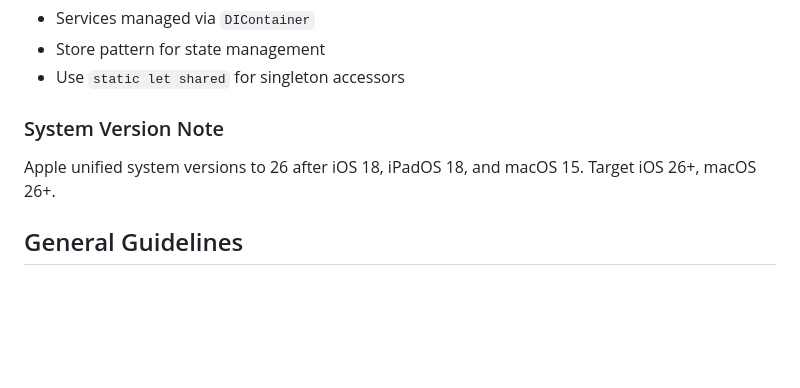
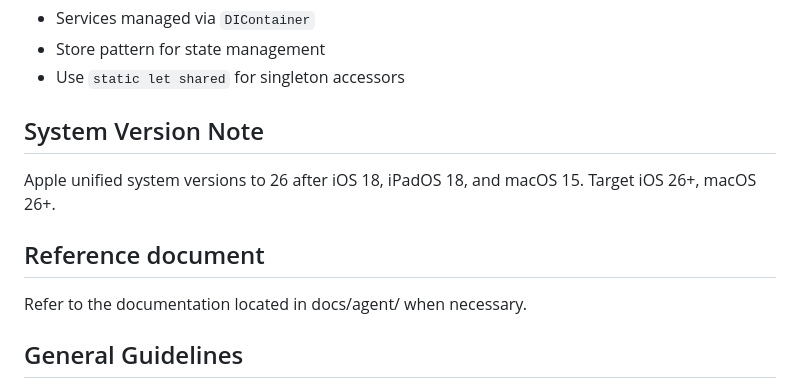
Before and after one commit to Eslzzyl/Pixiv-SwiftUI, a Markdown page: AGENTS.md, the part around the change. Rendered like a GitHub page; blank space fills up the shorter version.

```diff
--- a/AGENTS.md
+++ b/AGENTS.md
@@ -148,8 +148,12 @@ Shared/                   # Reusable components
 - Store pattern for state management
 - Use `static let shared` for singleton accessors
 
-### System Version Note
+## System Version Note
 Apple unified system versions to 26 after iOS 18, iPadOS 18, and macOS 15. Target iOS 26+, macOS 26+.
+
+## Reference document
+
+Refer to the documentation located in docs/agent/ when necessary.
 
 ## General Guidelines
 - Reply in the same language as the user
```
Also changed, not shown: docs/agent/ILLUST_WATERFALL.md (added, +141 -0 lines).
